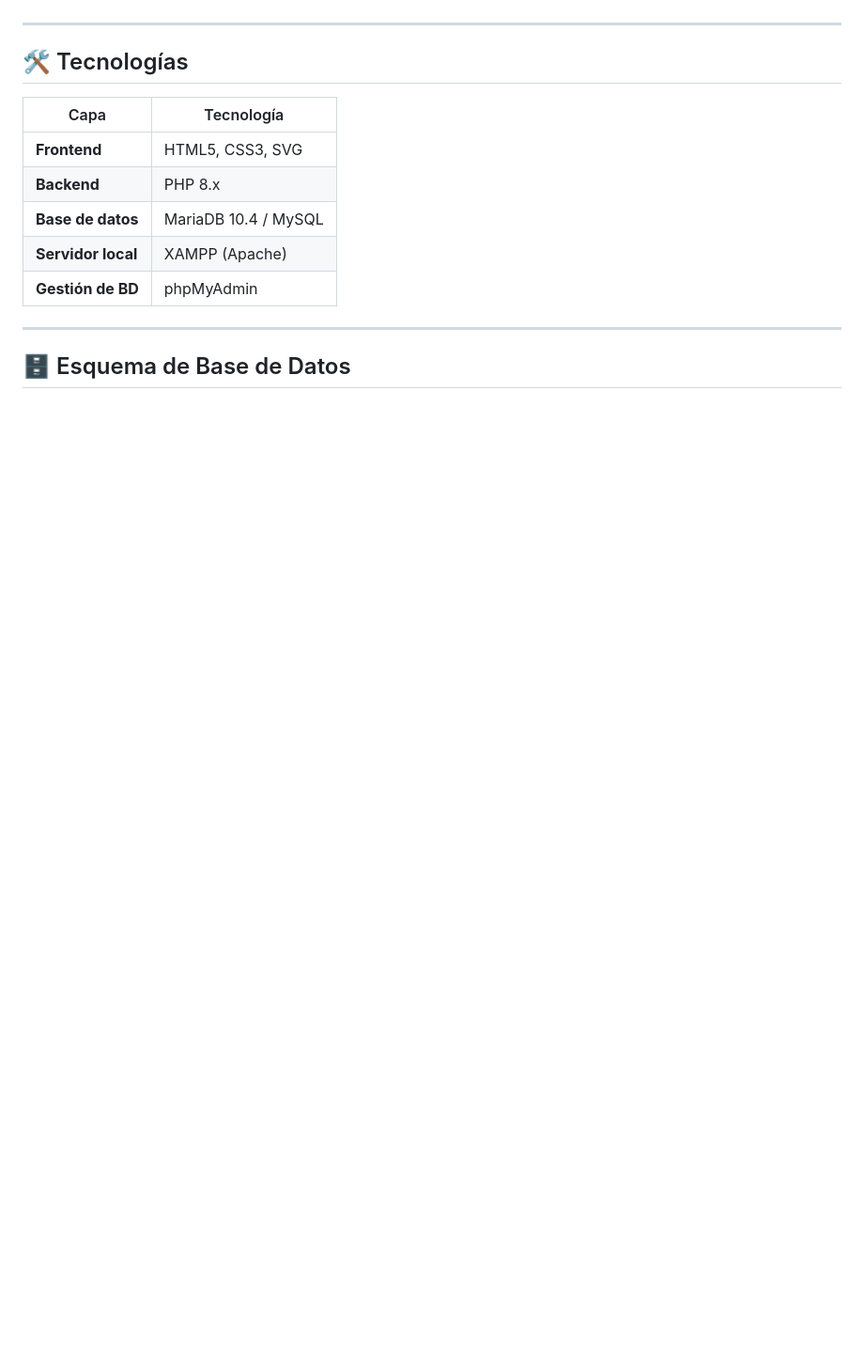
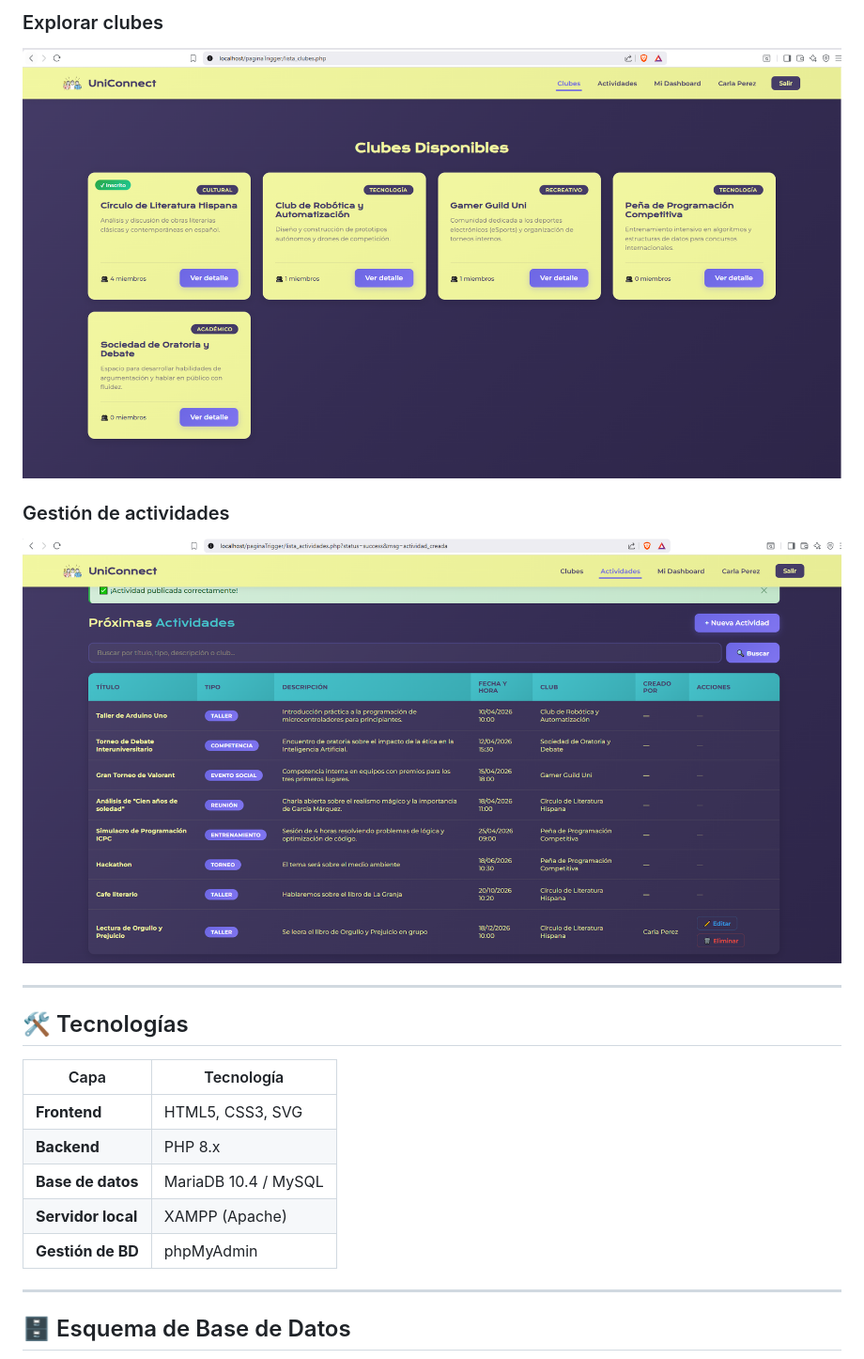
Before and after one commit to beth-gc/Uniconnect, a Markdown page: README.md, the part around the change printed below. Shown: that part at 94% size. Rendered like a GitHub page; pictures changed too: assets/screenshots/04_clubes.png (added), assets/screenshots/05_actividades.png (added); blank space fills up the shorter version.

Commit message:
docs: agregar capturas de pantalla al README

```diff
--- a/README.md
+++ b/README.md
@@ -18,3 +32,8 @@
+### Explorar clubes
+![Lista de clubes](assets/screenshots/04_clubes.png)
+
+### Gestión de actividades
+![Lista de actividades](assets/screenshots/05_actividades.png)
 
 ---
 
```
Also changed, not shown: other parts of README.md (+14 -0 lines), assets/screenshots/01_inicio.png (added), assets/screenshots/02_login.png (added), assets/screenshots/03_registro.png (added).
